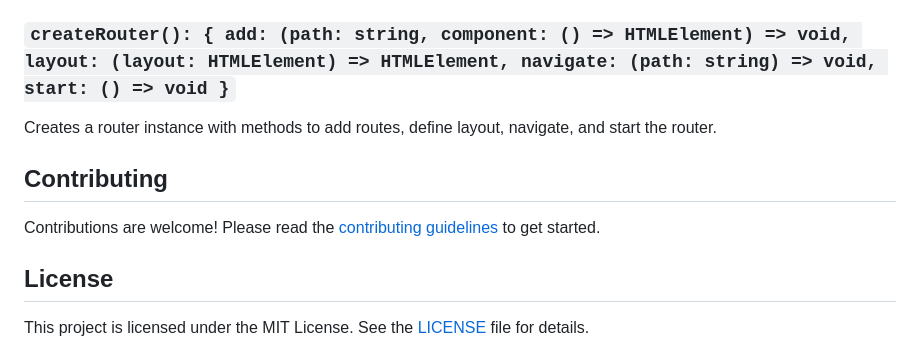
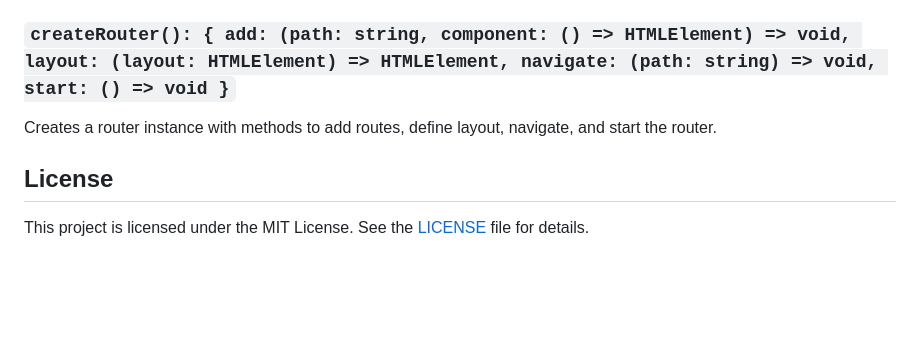
Before and after one commit to RebikHub/front-lib, a Markdown page: README.md, the part around the change. Rendered like a GitHub page; blank space fills up the shorter version.

```diff
--- a/README.md
+++ b/README.md
@@ -210,10 +210,6 @@ Initializes the application by rendering the provided components into the specif
 
 Creates a router instance with methods to add routes, define layout, navigate, and start the router.
 
-## Contributing
-
-Contributions are welcome! Please read the [contributing guidelines](CONTRIBUTING.md) to get started.
-
 ## License
 
 This project is licensed under the MIT License. See the [LICENSE](LICENSE) file for details.
```
